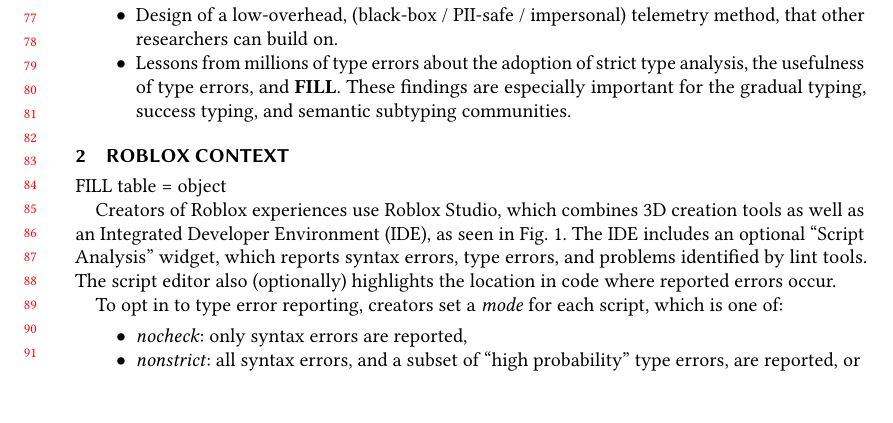
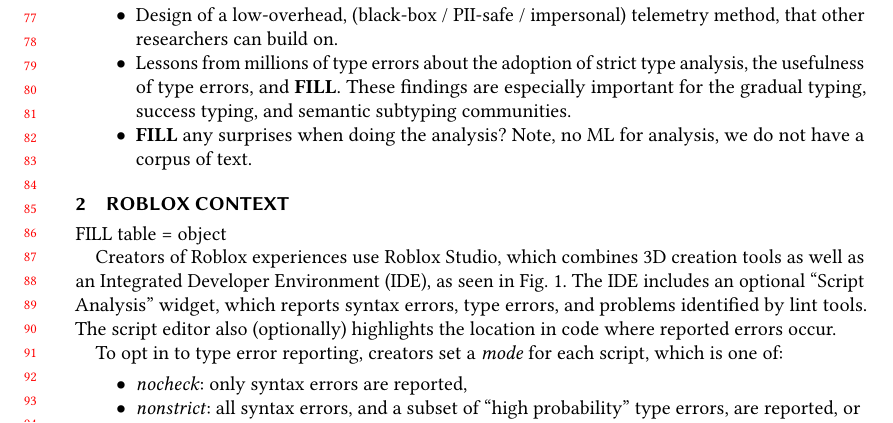
Before and after one commit to bennn/luau-telemetry, a LaTeX paper (oopsla23/paper.tex): part of page 2 of 7, cut so that both start at the same text. Compiled offline with pdfLaTeX.

Commit message:
ideas for 3rd contribution

```diff
--- a/oopsla23/paper.tex
+++ b/oopsla23/paper.tex
@@ -210,6 +210,10 @@ creator sentiment, but provide complementary data at scale.
     and \FILL{}.
     These findings are especially important for the
     gradual typing, success typing, and semantic subtyping communities.
+
+  \item
+    \FILL{} any surprises when doing the analysis?
+    Note, no ML for analysis, we do not have a corpus of text.
 
 \end{itemize}
 
```
